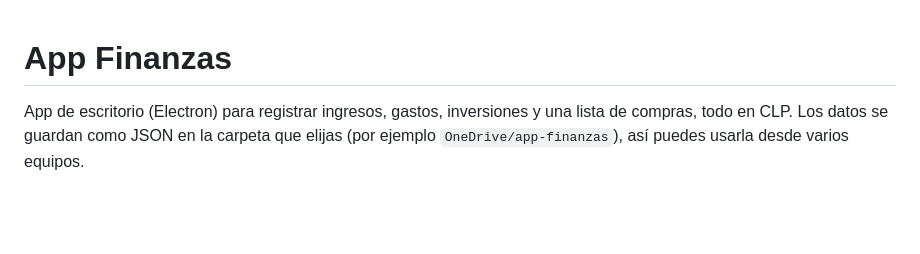
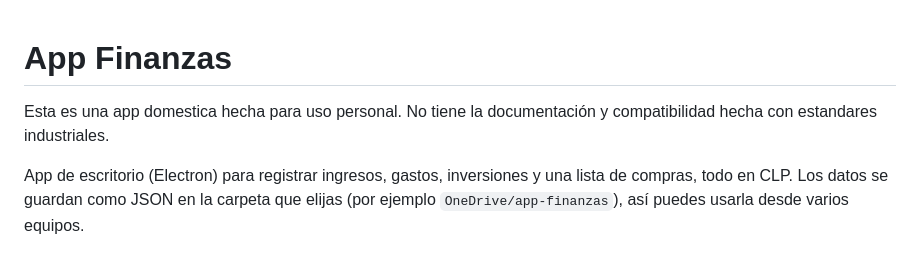
Before and after one commit to bcarrascom/economi, a Markdown page: README.md, the part around the change. GitHub-like rendering; blank space fills up the shorter version.

Commit message:
Update README with app description and notes
Added a brief description about the app's purpose and limitations.

```diff
--- a/README.md
+++ b/README.md
@@ -1,4 +1,6 @@
 # App Finanzas
+
+Esta es una app domestica hecha para uso personal. No tiene la documentación y compatibilidad hecha con estandares industriales.
 
 App de escritorio (Electron) para registrar ingresos, gastos, inversiones y una lista de compras, todo en CLP. Los datos se guardan como JSON en la carpeta que elijas (por ejemplo `OneDrive/app-finanzas`), así puedes usarla desde varios equipos.
 
```
